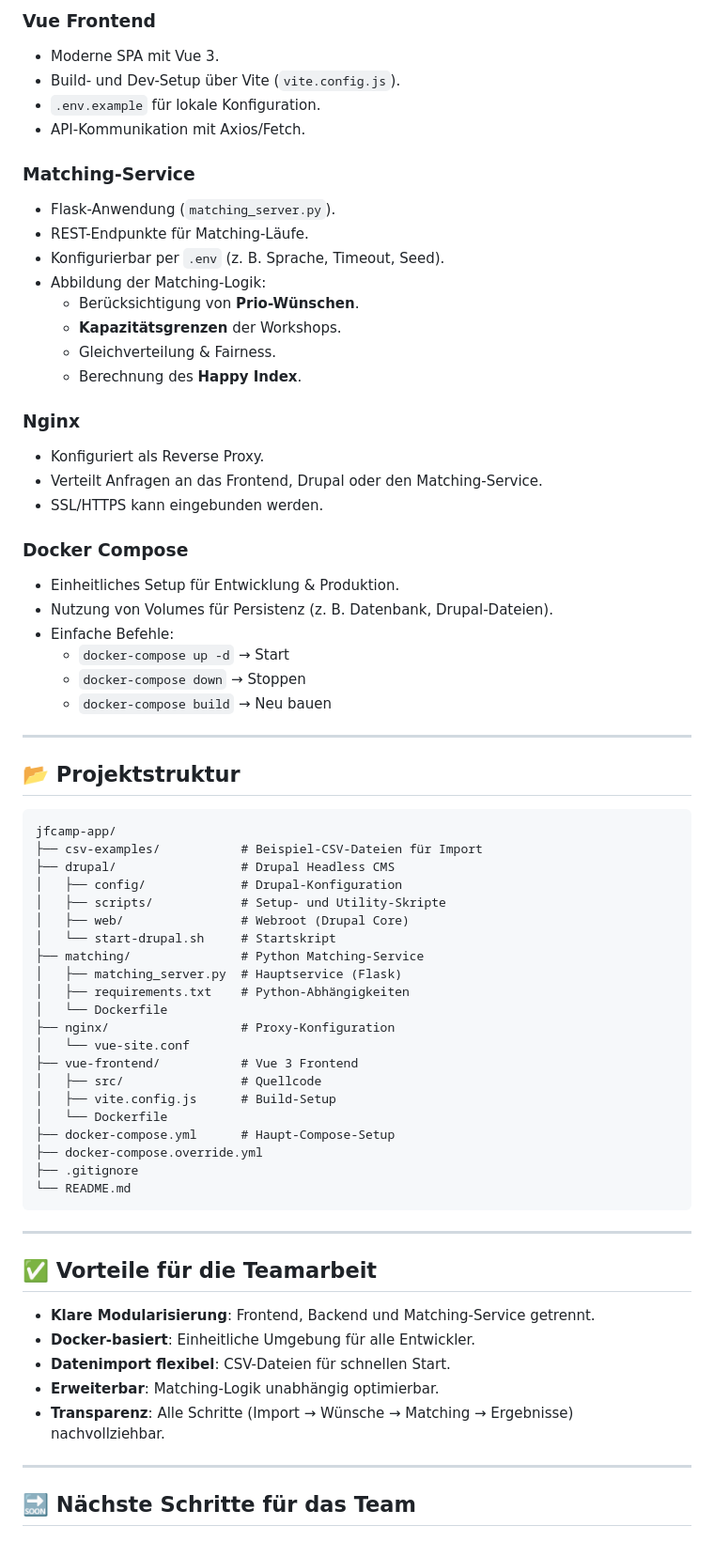
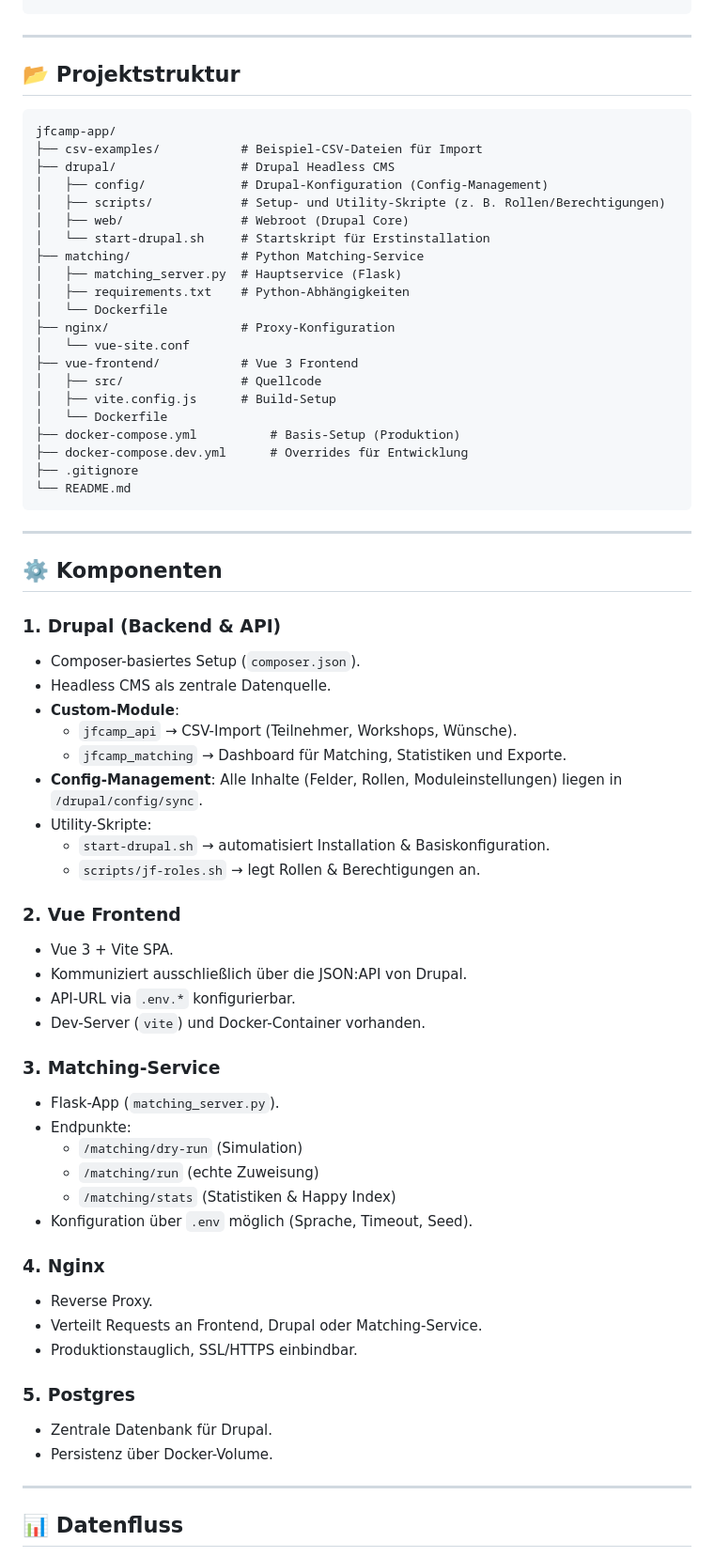
Before and after one commit to cgreunke/jfcamp-app, a Markdown page: README.md, the part around the change printed below. Shown: that part at 94% size. Drawn GitHub-style.

````diff
--- a/README.md
+++ b/README.md
@@ -118,32 +20,3 @@ Das Matching-Dashboard ist der zentrale Punkt für die Admins:
-### Vue Frontend
-- Moderne SPA mit Vue 3.
-- Build- und Dev-Setup über Vite (`vite.config.js`).
-- `.env.example` für lokale Konfiguration.
-- API-Kommunikation mit Axios/Fetch.
-
-### Matching-Service
-- Flask-Anwendung (`matching_server.py`).
-- REST-Endpunkte für Matching-Läufe.
-- Konfigurierbar per `.env` (z. B. Sprache, Timeout, Seed).
-- Abbildung der Matching-Logik:
-  - Berücksichtigung von **Prio-Wünschen**.
-  - **Kapazitätsgrenzen** der Workshops.
-  - Gleichverteilung & Fairness.
-  - Berechnung des **Happy Index**.
-
-### Nginx
-- Konfiguriert als Reverse Proxy.
-- Verteilt Anfragen an das Frontend, Drupal oder den Matching-Service.
-- SSL/HTTPS kann eingebunden werden.
-
-### Docker Compose
-- Einheitliches Setup für Entwicklung & Produktion.
-- Nutzung von Volumes für Persistenz (z. B. Datenbank, Drupal-Dateien).
-- Einfache Befehle:
-  - `docker-compose up -d` → Start
-  - `docker-compose down` → Stoppen
-  - `docker-compose build` → Neu bauen
-
 ---
 
 ## 📂 Projektstruktur
@@ -152,10 +25,10 @@ Das Matching-Dashboard ist der zentrale Punkt für die Admins:
 jfcamp-app/
 ├── csv-examples/           # Beispiel-CSV-Dateien für Import
 ├── drupal/                 # Drupal Headless CMS
-│   ├── config/             # Drupal-Konfiguration
-│   ├── scripts/            # Setup- und Utility-Skripte
+│   ├── config/             # Drupal-Konfiguration (Config-Management)
+│   ├── scripts/            # Setup- und Utility-Skripte (z. B. Rollen/Berechtigungen)
 │   ├── web/                # Webroot (Drupal Core)
-│   └── start-drupal.sh     # Startskript
+│   └── start-drupal.sh     # Startskript für Erstinstallation
 ├── matching/               # Python Matching-Service
 │   ├── matching_server.py  # Hauptservice (Flask)
 │   ├── requirements.txt    # Python-Abhängigkeiten
@@ -166,23 +39,51 @@ jfcamp-app/
 │   ├── src/                # Quellcode
 │   ├── vite.config.js      # Build-Setup
 │   └── Dockerfile
-├── docker-compose.yml      # Haupt-Compose-Setup
-├── docker-compose.override.yml
+├── docker-compose.yml          # Basis-Setup (Produktion)
+├── docker-compose.dev.yml      # Overrides für Entwicklung
 ├── .gitignore
 └── README.md
 ```
 
 ---
 
-## ✅ Vorteile für die Teamarbeit
+## ⚙️ Komponenten
 
-- **Klare Modularisierung**: Frontend, Backend und Matching-Service getrennt.
-- **Docker-basiert**: Einheitliche Umgebung für alle Entwickler.
-- **Datenimport flexibel**: CSV-Dateien für schnellen Start.
-- **Erweiterbar**: Matching-Logik unabhängig optimierbar.
-- **Transparenz**: Alle Schritte (Import → Wünsche → Matching → Ergebnisse) nachvollziehbar.
+### 1. Drupal (Backend & API)
+- Composer-basiertes Setup (`composer.json`).
+- Headless CMS als zentrale Datenquelle.
+- **Custom-Module**:
+  - `jfcamp_api` → CSV-Import (Teilnehmer, Workshops, Wünsche).
+  - `jfcamp_matching` → Dashboard für Matching, Statistiken und Exporte.
+- **Config-Management**: Alle Inhalte (Felder, Rollen, Moduleinstellungen) liegen in `/drupal/config/sync`.
+- Utility-Skripte:
+  - `start-drupal.sh` → automatisiert Installation & Basiskonfiguration.
+  - `scripts/jf-roles.sh` → legt Rollen & Berechtigungen an.
+
+### 2. Vue Frontend
+- Vue 3 + Vite SPA.
+- Kommuniziert ausschließlich über die JSON:API von Drupal.
+- API-URL via `.env.*` konfigurierbar.
+- Dev-Server (`vite`) und Docker-Container vorhanden.
+
+### 3. Matching-Service
+- Flask-App (`matching_server.py`).
+- Endpunkte:
+  - `/matching/dry-run` (Simulation)
+  - `/matching/run` (echte Zuweisung)
+  - `/matching/stats` (Statistiken & Happy Index)
+- Konfiguration über `.env` möglich (Sprache, Timeout, Seed).
+
+### 4. Nginx
+- Reverse Proxy.
+- Verteilt Requests an Frontend, Drupal oder Matching-Service.
+- Produktionstauglich, SSL/HTTPS einbindbar.
+
+### 5. Postgres
+- Zentrale Datenbank für Drupal.
+- Persistenz über Docker-Volume.
 
 ---
 
-## 🔜 Nächste Schritte für das Team
+## 📊 Datenfluss
 
````
Also changed, not shown: other parts of README.md (+87 -103 lines).
